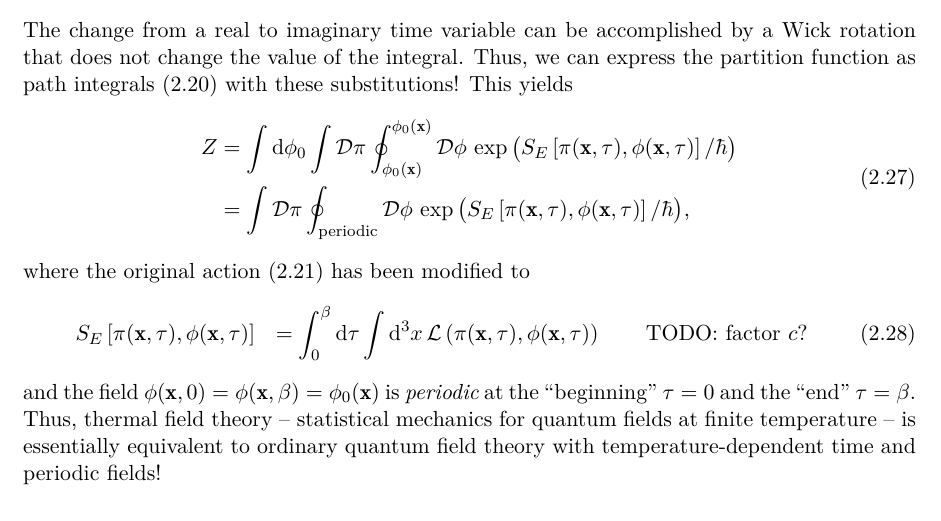
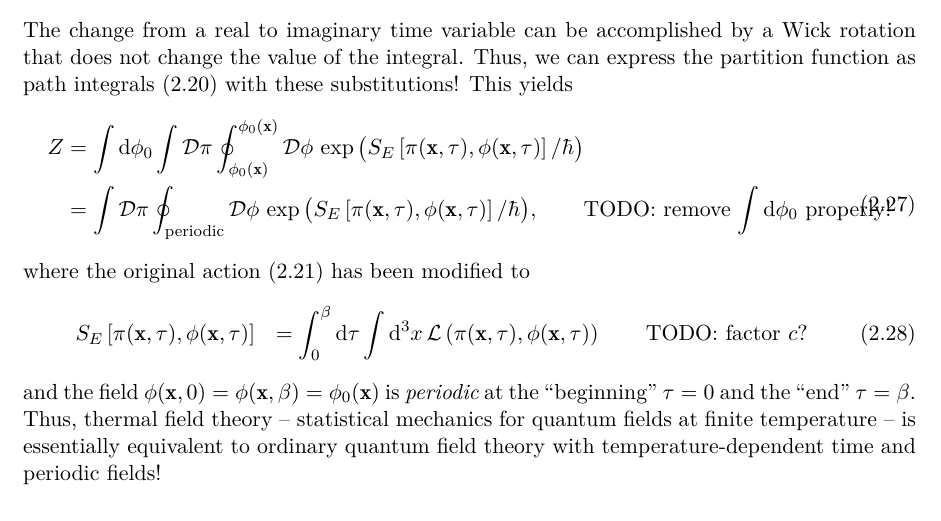
Before and after one commit to hersle/master-thesis, a LaTeX thesis (report/project.tex, which reads report/chapter2/chapter2.tex): part of page 21 of 36, cut so that both start at the same text. Compiled offline with XeLaTeX; TikZ figures are drawn from their code, not taken from saved files.

Commit message:
Added TODO

```diff
--- a/report/chapter2/chapter2.tex
+++ b/report/chapter2/chapter2.tex
@@ -275,7 +275,7 @@ This yields
 \begin{equation}
 \begin{split}
 	Z & = \int \dif \phi_0 \int \pathintdif \pi \oint_{\phi_0(\vec{x})}^{\phi_0(\vec{x})} \pathintdif \phi \, \exp \big( S_E \left[ \pi(\vec{x}, \tau), \phi(\vec{x}, \tau) \right] / \hbar \big) \\
-	  & =                  \int \pathintdif \pi \oint_{\text{periodic}}                   \pathintdif \phi \, \exp \big( S_E \left[ \pi(\vec{x}, \tau), \phi(\vec{x}, \tau) \right] / \hbar \big) ,
+	  & =                  \int \pathintdif \pi \oint_{\text{periodic}}                   \pathintdif \phi \, \exp \big( S_E \left[ \pi(\vec{x}, \tau), \phi(\vec{x}, \tau) \right] / \hbar \big) , \qquad \text{TODO: remove $\int \dif \phi_0$ properly!}
 \end{split}
 \end{equation}
 where the original action \eqref{eq:tft:action} has been modified to
```
